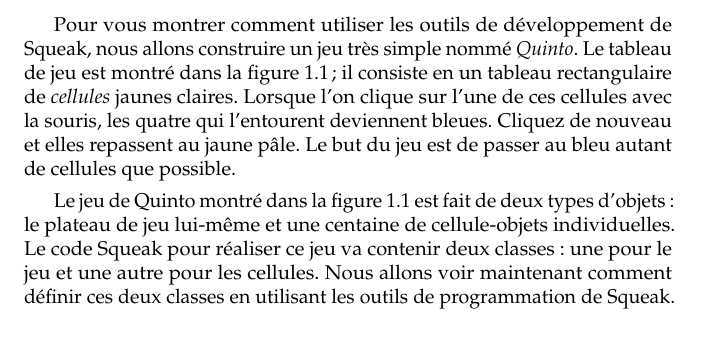
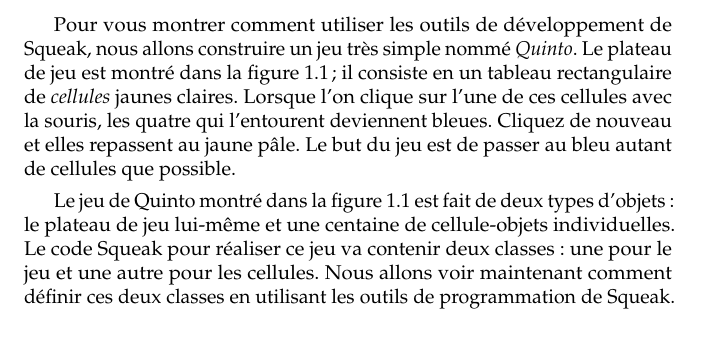
Before and after one commit to SquareBracketAssociates/SqueakByExample-french, a LaTeX book (FirstApp/FirstApp.tex): part of page 2 of 24, cut so that both start at the same text. Compiled offline with pdfLaTeX.

Commit message:
tableau de jeu => plateau de jeu
git-svn-id: https://www.iam.unibe.ch/scg/svn_repos/SqueakByExample/FrenchBook@19629 54883e8d-cf1d-0410-83d6-f114b9419f37

```diff
--- a/FirstApp/FirstApp.tex
+++ b/FirstApp/FirstApp.tex
@@ -63,7 +63,7 @@
 
 Pour vous montrer comment utiliser les outils de développement de
 \sq, nous allons construire un jeu très simple nommé
-\emph{Quinto}.  Le tableau de jeu est montré dans
+\emph{Quinto}.  Le plateau de jeu est montré dans
 \figref{gameBoard}; il consiste en un tableau rectangulaire de
 \emph{cellules} jaunes claires.  Lorsque l'on clique sur l'une de ces
 cellules avec la souris, les quatre qui l'entourent deviennent
```
